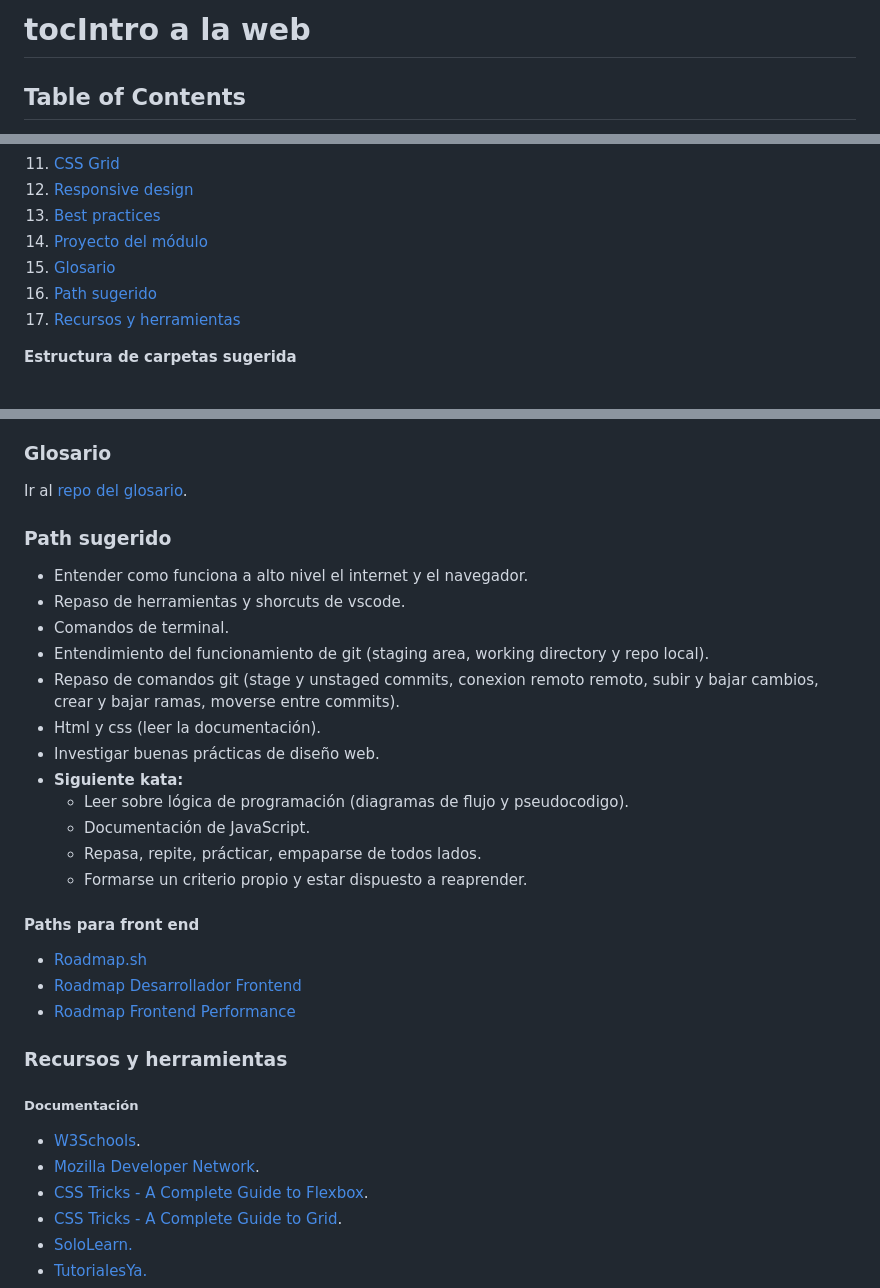
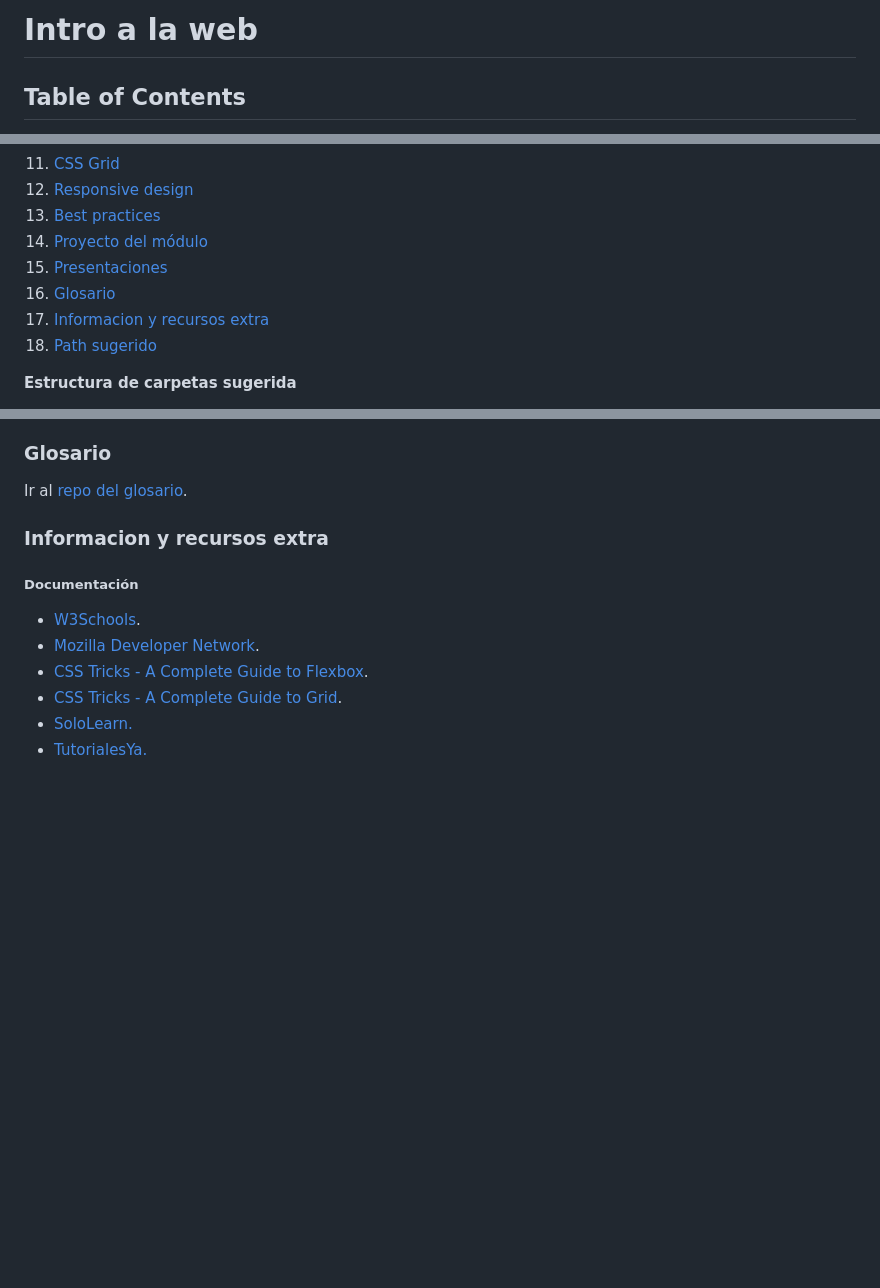
Before and after one commit to montoyaguzman/gen28-intro-a-la-web, a Markdown page: readme.md, 3 parts joined by grey strips. GitHub-like rendering; blank space fills up the shorter version.

```diff
--- a/readme.md
+++ b/readme.md
@@ -1,4 +1,4 @@
-# tocIntro a la web
+# Intro a la web
 
 ## Table of Contents
 
@@ -15,10 +15,11 @@
 11. [CSS Grid](#css-grid)
 12. [Responsive design](#responsive-design)
 13. [Best practices](#best-practices)
-14. [Proyecto del módulo](#proyecto-del-módulo)
-15. [Glosario](#glosario)
-16. [Path sugerido](#path-sugerido)
-17. [Recursos y herramientas](#recursos-y-herramientas)
+14. [Proyecto del módulo](#proyecto-del-modulo)
+15. [Presentaciones](#presentaciones)
+16. [Glosario](#glosario)
+17. [Informacion y recursos extra](#informacion-y-recursos-extra)
+18. [Path sugerido](#path-sugerido)
 
 **Estructura de carpetas sugerida**
 
@@ -626,28 +627,7 @@ Ir a la carpeta [9-proyecto](./9-proyecto/requerimientos.md)
 
 Ir al [repo del glosario](https://github.com/montoyaguzman/tech-glossary).
 
-### Path sugerido
-
-* Entender como funciona a alto nivel el internet y el navegador.
-* Repaso de herramientas y shorcuts de vscode.
-* Comandos de terminal.
-* Entendimiento del funcionamiento de git (staging area, working directory y repo local).
-* Repaso de comandos git (stage y unstaged commits, conexion remoto remoto, subir y bajar cambios, crear y bajar ramas, moverse entre commits).
-* Html y css (leer la documentación).
-* Investigar buenas prácticas de diseño web.
-* **Siguiente kata:**
-  * Leer sobre lógica de programación (diagramas de flujo y pseudocodigo).
-  * Documentación de JavaScript.
-  * Repasa, repite, prácticar, empaparse de todos lados.
-  * Formarse un criterio propio y estar dispuesto a reaprender.
-
-#### Paths para front end
-
-* [Roadmap.sh](https://roadmap.sh/)
-* [Roadmap Desarrollador Frontend](https://roadmap.sh/frontend)
-* [Roadmap Frontend Performance](https://roadmap.sh/best-practices/frontend-performance)
-
-### Recursos y herramientas
+### Informacion y recursos extra
 
 ##### Documentación
 
```
